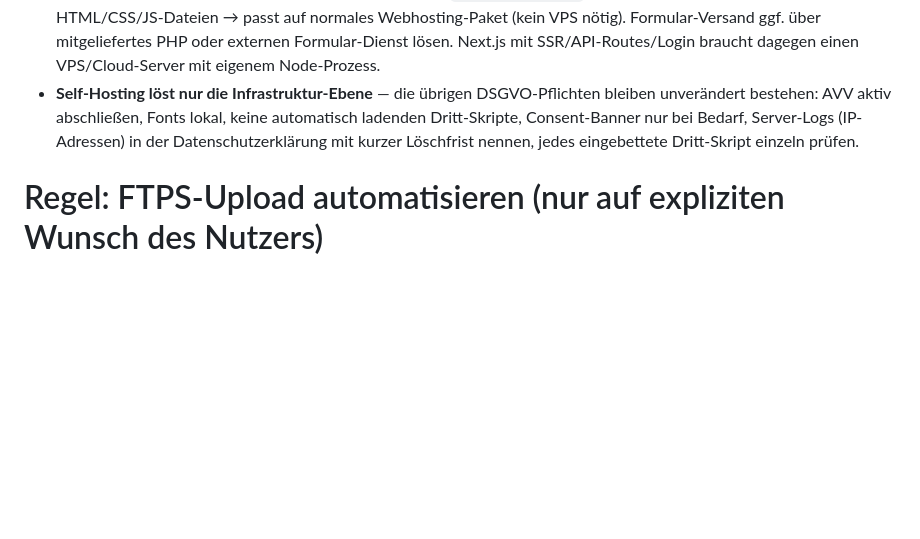
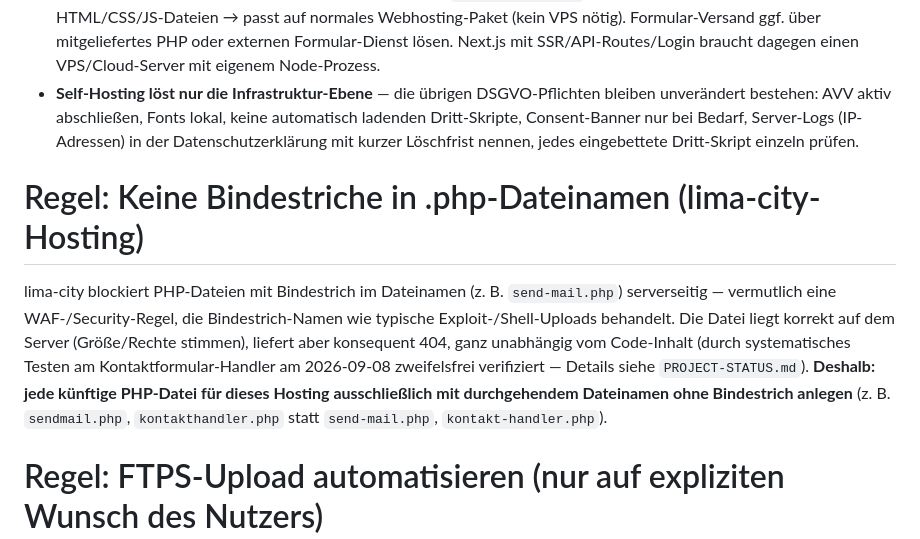
Before and after one commit to pascalmuhl-source/Website-neu, a Markdown page: CLAUDE.md, the part around the change. Rendered like a GitHub page; blank space fills up the shorter version.

```diff
--- a/CLAUDE.md
+++ b/CLAUDE.md
@@ -358,6 +358,18 @@ das gesamte Projekt automatisch, ohne dass der Nutzer das erneut anstoßen muss:
   Server-Logs (IP-Adressen) in der Datenschutzerklärung mit kurzer
   Löschfrist nennen, jedes eingebettete Dritt-Skript einzeln prüfen.
 
+# Regel: Keine Bindestriche in .php-Dateinamen (lima-city-Hosting)
+
+lima-city blockiert PHP-Dateien mit Bindestrich im Dateinamen (z. B.
+`send-mail.php`) serverseitig — vermutlich eine WAF-/Security-Regel, die
+Bindestrich-Namen wie typische Exploit-/Shell-Uploads behandelt. Die Datei liegt
+korrekt auf dem Server (Größe/Rechte stimmen), liefert aber konsequent 404, ganz
+unabhängig vom Code-Inhalt (durch systematisches Testen am Kontaktformular-Handler
+am 2026-09-08 zweifelsfrei verifiziert — Details siehe `PROJECT-STATUS.md`).
+**Deshalb: jede künftige PHP-Datei für dieses Hosting ausschließlich mit
+durchgehendem Dateinamen ohne Bindestrich anlegen** (z. B. `sendmail.php`,
+`kontakthandler.php` statt `send-mail.php`, `kontakt-handler.php`).
+
 # Regel: FTPS-Upload automatisieren (nur auf expliziten Wunsch des Nutzers)
 
 - Kein Skill nötig — FTPS ist ein Standardprotokoll, direkt über Bordmittel lösbar
```
Also changed, not shown: PROJECT-STATUS.md (+30 -15 lines).
